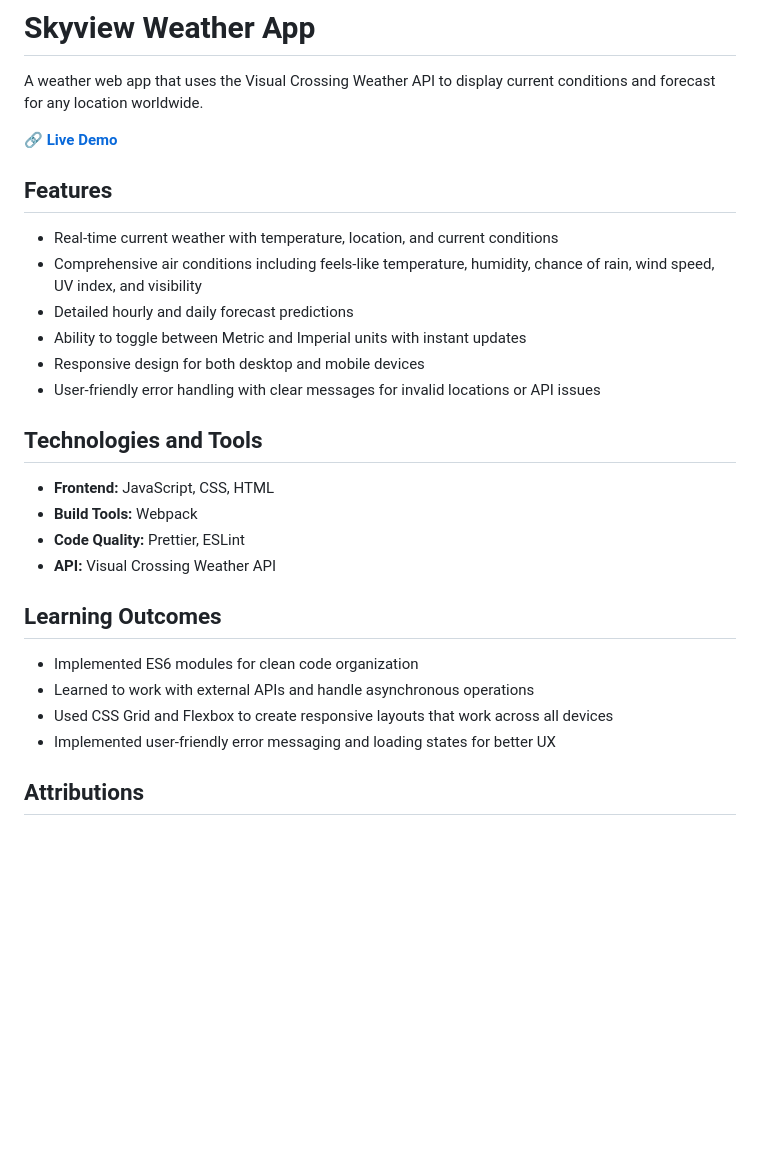
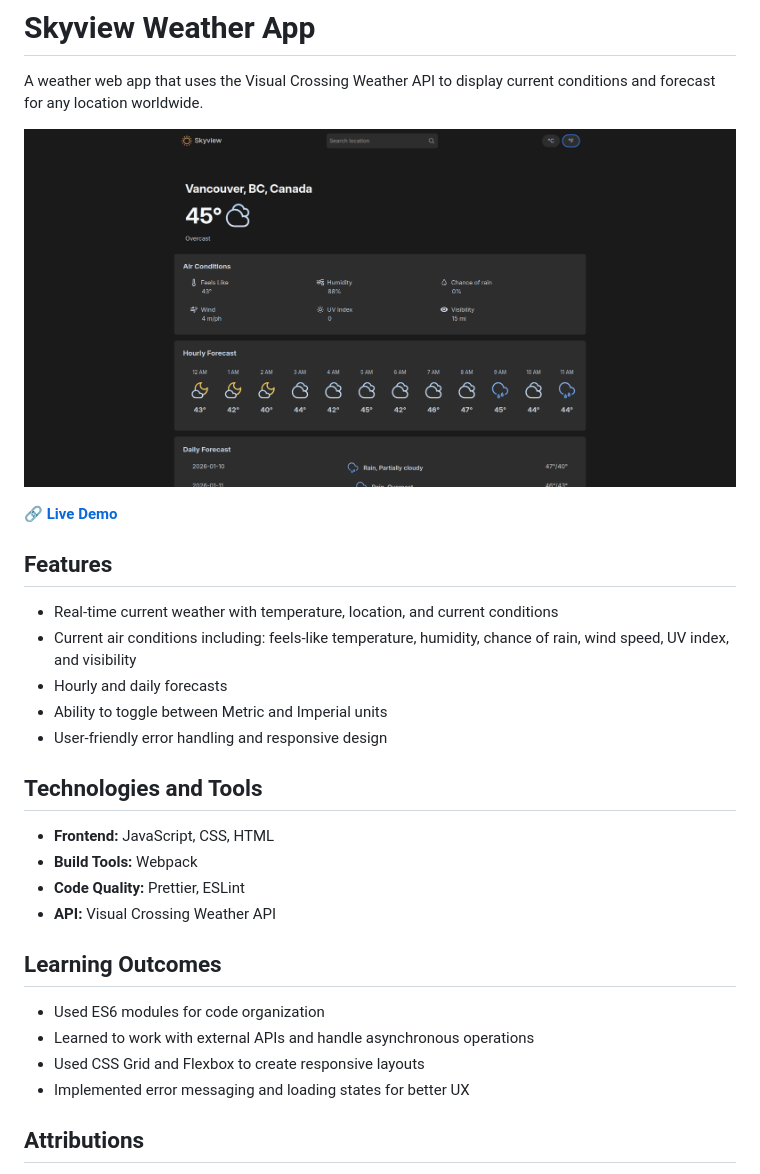
Before and after one commit to jetfuzz/weather-app, a Markdown page: README.md, the part around the change. Rendered like a GitHub page; pictures changed too: images/Screenshot_2026-01-10_14-59-38.png (added); blank space fills up the shorter version.

```diff
--- a/README.md
+++ b/README.md
@@ -1,17 +1,18 @@
 # Skyview Weather App
 
 A weather web app that uses the Visual Crossing Weather API to display current conditions and forecast for any location worldwide.
+
+![Skyview Weather App](./images/Screenshot_2026-01-10_14-59-38.png)
 
 🔗 **[Live Demo](https://jetfuzz.github.io/weather-app/)**
 
 ## Features
 
 * Real-time current weather with temperature, location, and current conditions
-* Comprehensive air conditions including feels-like temperature, humidity, chance of rain, wind speed, UV index, and visibility
-* Detailed hourly and daily forecast predictions
-* Ability to toggle between Metric and Imperial units with instant updates
-* Responsive design for both desktop and mobile devices
-* User-friendly error handling with clear messages for invalid locations or API issues
+* Current air conditions including: feels-like temperature, humidity, chance of rain, wind speed, UV index, and visibility
+* Hourly and daily forecasts
+* Ability to toggle between Metric and Imperial units
+* User-friendly error handling and responsive design
 
 ## Technologies and Tools
 
@@ -22,10 +23,10 @@ A weather web app that uses the Visual Crossing Weather API to display current c
 
 ## Learning Outcomes
 
-* Implemented ES6 modules for clean code organization
+* Used ES6 modules for code organization
 * Learned to work with external APIs and handle asynchronous operations
-* Used CSS Grid and Flexbox to create responsive layouts that work across all devices
-* Implemented user-friendly error messaging and loading states for better UX
+* Used CSS Grid and Flexbox to create responsive layouts
+* Implemented error messaging and loading states for better UX
 
 ## Attributions
 
```
